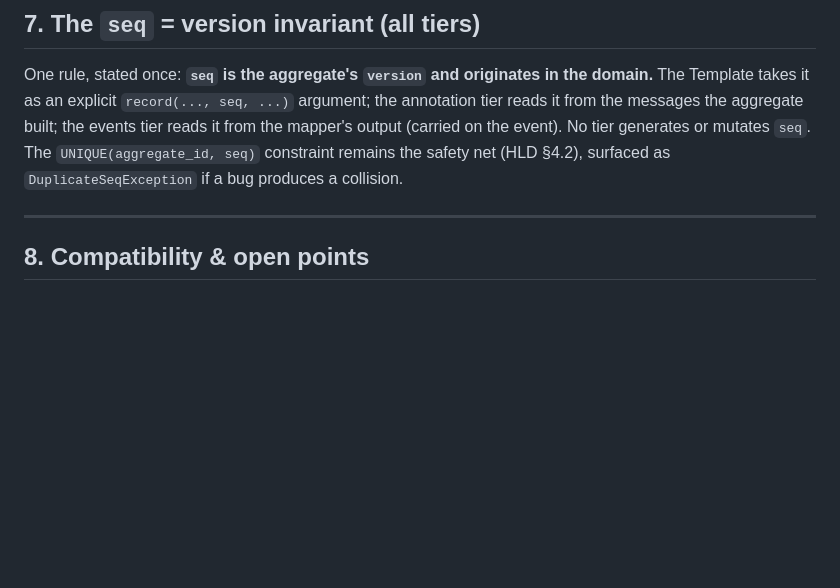
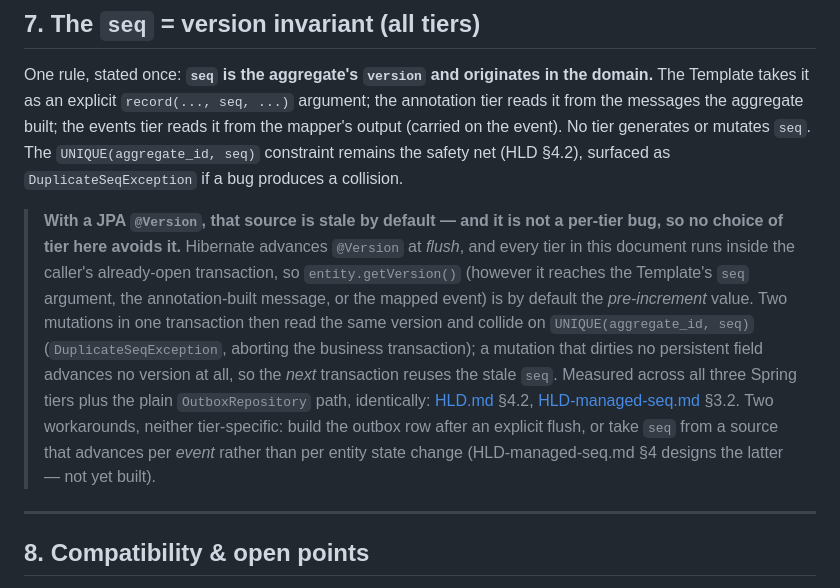
Before and after one commit to alirux/tandem, a Markdown page: docs/LLD-spring-producer.md, the part around the change. GitHub-like rendering; blank space fills up the shorter version.

```diff
--- a/docs/LLD-spring-producer.md
+++ b/docs/LLD-spring-producer.md
@@ -286,6 +286,19 @@ the aggregate built; the events tier reads it from the mapper's output (carried
 generates or mutates `seq`. The `UNIQUE(aggregate_id, seq)` constraint remains the safety net (HLD §4.2),
 surfaced as `DuplicateSeqException` if a bug produces a collision.
 
+> **With a JPA `@Version`, that source is stale by default — and it is not a per-tier bug, so no
+> choice of tier here avoids it.** Hibernate advances `@Version` at *flush*, and every tier in this
+> document runs inside the caller's already-open transaction, so `entity.getVersion()` (however it
+> reaches the Template's `seq` argument, the annotation-built message, or the mapped event) is by
+> default the *pre-increment* value. Two mutations in one transaction then read the same version and
+> collide on `UNIQUE(aggregate_id, seq)` (`DuplicateSeqException`, aborting the business transaction);
+> a mutation that dirties no persistent field advances no version at all, so the *next* transaction
+> reuses the stale `seq`. Measured across all three Spring tiers plus the plain `OutboxRepository`
+> path, identically: [HLD.md](HLD.md#42-ordering-established-at-write-time) §4.2,
+> [HLD-managed-seq.md](HLD-managed-seq.md) §3.2. Two workarounds, neither tier-specific: build the
+> outbox row after an explicit flush, or take `seq` from a source that advances per *event* rather
+> than per entity state change (HLD-managed-seq.md §4 designs the latter — not yet built).
+
 ---
 
 ## 8. Compatibility & open points
```
Also changed, not shown: README.md (+8 -0 lines), docs/LLD-spring-config.md (+5 -0 lines).
